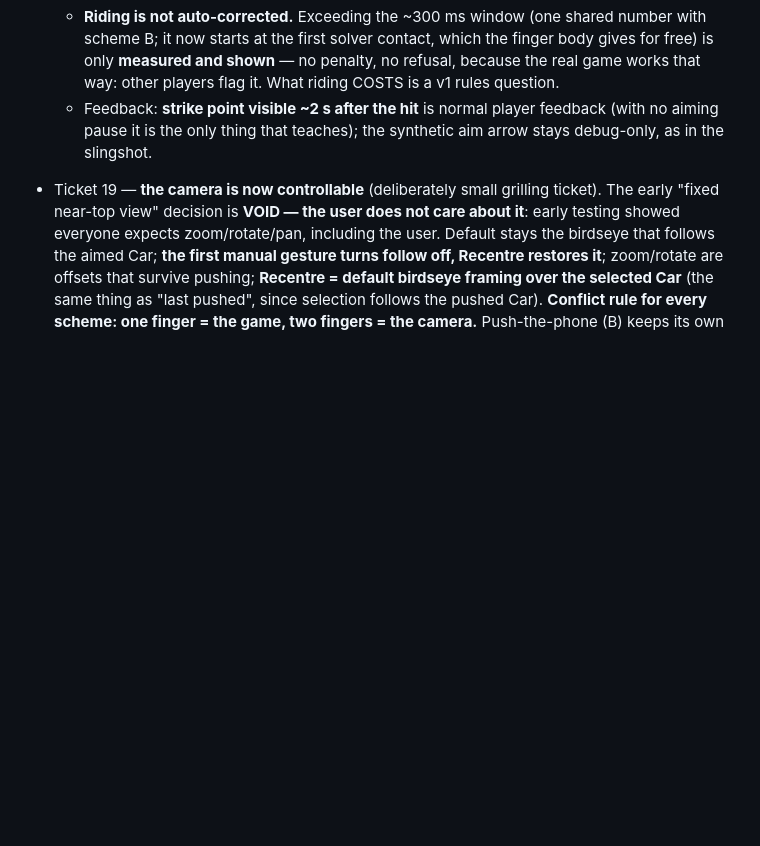
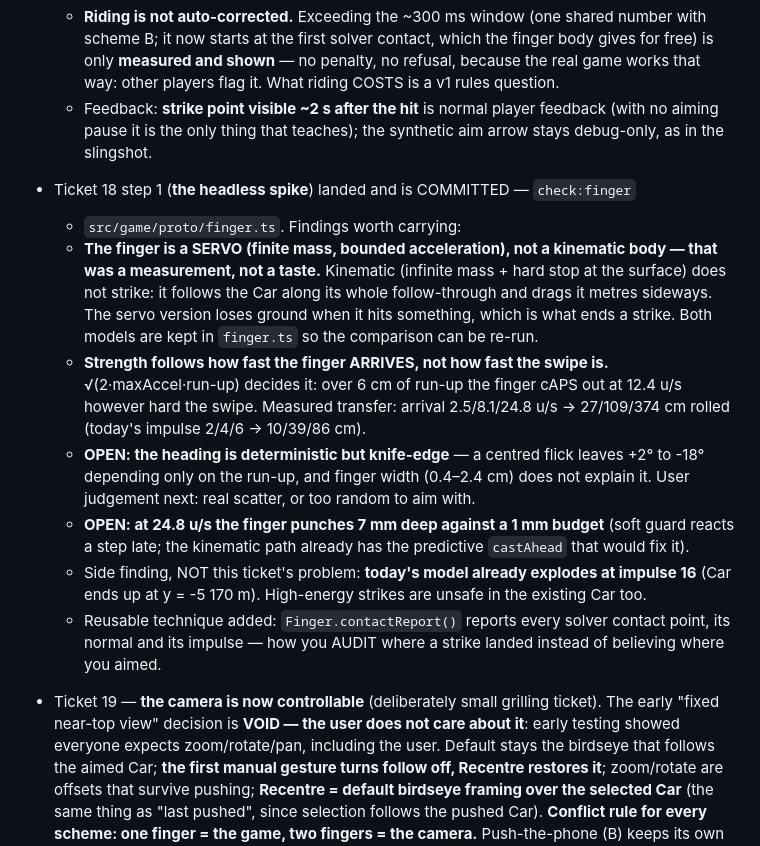
Before and after one commit to ivnmaksimovic/jen-dva-tri, a Markdown page: .scratch/prototype/map.md, the part around the change. Rendered like a GitHub page; blank space fills up the shorter version.

Commit message:
docs(v0): record what the finger spike measured (ticket 18, step 1)
Numbers rather than hopes: why the finger is a servo and not a kinematic body,
that arrival speed is the real strength knob, and the two things left open —
knife-edge heading scatter (user judgement) and a 7 mm penetration leak at the
fastest flick. Also notes that today's model already explodes at impulse 16.

```diff
--- a/.scratch/prototype/map.md
+++ b/.scratch/prototype/map.md
@@ -274,6 +274,32 @@ Build notes (v0 slingshot slice + feel passes, 2026-10-05):
   - Feedback: **strike point visible ~2 s after the hit** is normal player
     feedback (with no aiming pause it is the only thing that teaches); the
     synthetic aim arrow stays debug-only, as in the slingshot.
+- Ticket 18 step 1 (**the headless spike**) landed and is COMMITTED — `check:finger`
+  + `src/game/proto/finger.ts`. Findings worth carrying:
+  - **The finger is a SERVO (finite mass, bounded acceleration), not a kinematic
+    body — that was a measurement, not a taste.** Kinematic (infinite mass +
+    hard stop at the surface) does not strike: it follows the Car along its
+    whole follow-through and drags it metres sideways. The servo version loses
+    ground when it hits something, which is what ends a strike. Both models are
+    kept in `finger.ts` so the comparison can be re-run.
+  - **Strength follows how fast the finger ARRIVES, not how fast the swipe is.**
+    √(2·maxAccel·run-up) decides it: over 6 cm of run-up the finger cAPS out at
+    12.4 u/s however hard the swipe. Measured transfer: arrival 2.5/8.1/24.8
+    u/s → 27/109/374 cm rolled (today's impulse 2/4/6 → 10/39/86 cm).
+  - **OPEN: the heading is deterministic but knife-edge** — a centred flick
+    leaves +2° to -18° depending only on the run-up, and finger width (0.4–2.4
+    cm) does not explain it. User judgement next: real scatter, or too random
+    to aim with.
+  - **OPEN: at 24.8 u/s the finger punches 7 mm deep against a 1 mm budget**
+    (soft guard reacts a step late; the kinematic path already has the
+    predictive `castAhead` that would fix it).
+  - Side finding, NOT this ticket's problem: **today's model already explodes at
+    impulse 16** (Car ends up at y = -5 170 m). High-energy strikes are unsafe
+    in the existing Car too.
+  - Reusable technique added: `Finger.contactReport()` reports every solver
+    contact point, its normal and its impulse — how you AUDIT where a strike
+    landed instead of believing where you aimed.
+
 - Ticket 19 — **the camera is now controllable** (deliberately small grilling
   ticket). The early "fixed near-top view" decision is **VOID — the user does
   not care about it**: early testing showed everyone expects zoom/rotate/pan,
```
Also changed, not shown: 1 other file.
